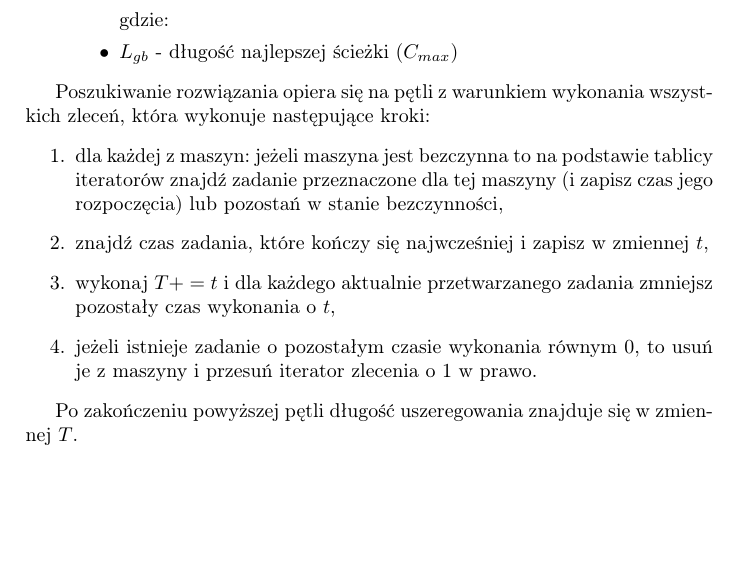
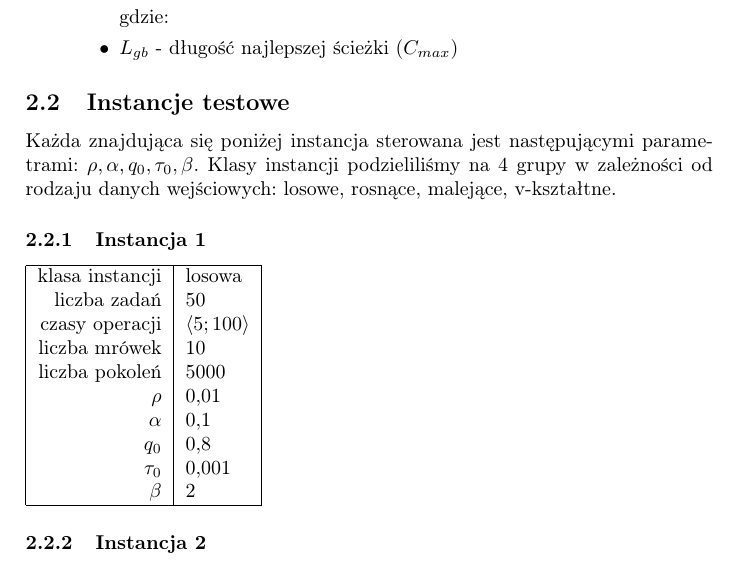
Before and after one commit to maciejjo/scheduling-pack, a LaTeX document (report/aco_report.tex): part of page 4 of 4, cut so that both start at the same text, the shorter picture padded with empty space. Compiled offline with pdfLaTeX.

Commit message:
another one report update

```diff
--- a/report/aco_report.tex
+++ b/report/aco_report.tex
@@ -145,26 +145,29 @@ W algorytmie stosujemy dwie strategie aktualizacji feromonów: \\
 \end{itemize}
 \end{enumerate}
 
-Poszukiwanie rozwiązania opiera się na pętli z warunkiem wykonania wszystkich
-zleceń, która wykonuje następujące kroki:
-\begin{enumerate}
-    \item dla każdej z maszyn: jeżeli maszyna jest bezczynna to na podstawie
-      tablicy iteratorów znajdź zadanie przeznaczone dla tej maszyny (i zapisz
-      czas jego rozpoczęcia) lub pozostań w stanie bezczynności,
-    \item znajdź czas zadania, które kończy się najwcześniej i zapisz w zmiennej
-      $t$,
-    \item wykonaj $T += t$ i dla każdego aktualnie przetwarzanego zadania
-      zmniejsz pozostały czas wykonania o $t$,
-    \item jeżeli istnieje zadanie o pozostałym czasie wykonania równym 0, to
-      usuń je z maszyny i przesuń iterator zlecenia o 1 w prawo.
-\end{enumerate}
-
-Po zakończeniu powyższej pętli długość uszeregowania znajduje się w zmiennej
-$T$.
+\subsection{Instancje testowe}
+Każda znajdująca się poniżej instancja sterowana jest następującymi parametrami: $ \rho, \alpha, q_0, \tau_0, \beta $.
+Klasy instancji podzieliliśmy na 4 grupy w zależności od rodzaju danych wejściowych: losowe, rosnące, malejące, v-kształtne.
 
 
+\subsubsection{Instancja 1}
 
+\begin{tabular}{|r|l|}
+  \hline
+  klasa instancji & losowa  \\
+  liczba zadań & 50 \\
+  czasy operacji & $ \langle 5;100 \rangle $  \\
+  liczba mrówek & 10 \\
+  liczba pokoleń & 5000 \\
+  $ \rho $ & 0,01 \\
+  $ \alpha $ & 0,1 \\
+  $ q_0 $ & 0,8 \\
+  $ \tau_0 $ & 0,001 \\
+  $ \beta $ & 2 \\
+  \hline
+\end{tabular}
 
+\subsubsection{Instancja 2}
 
 
 
```
